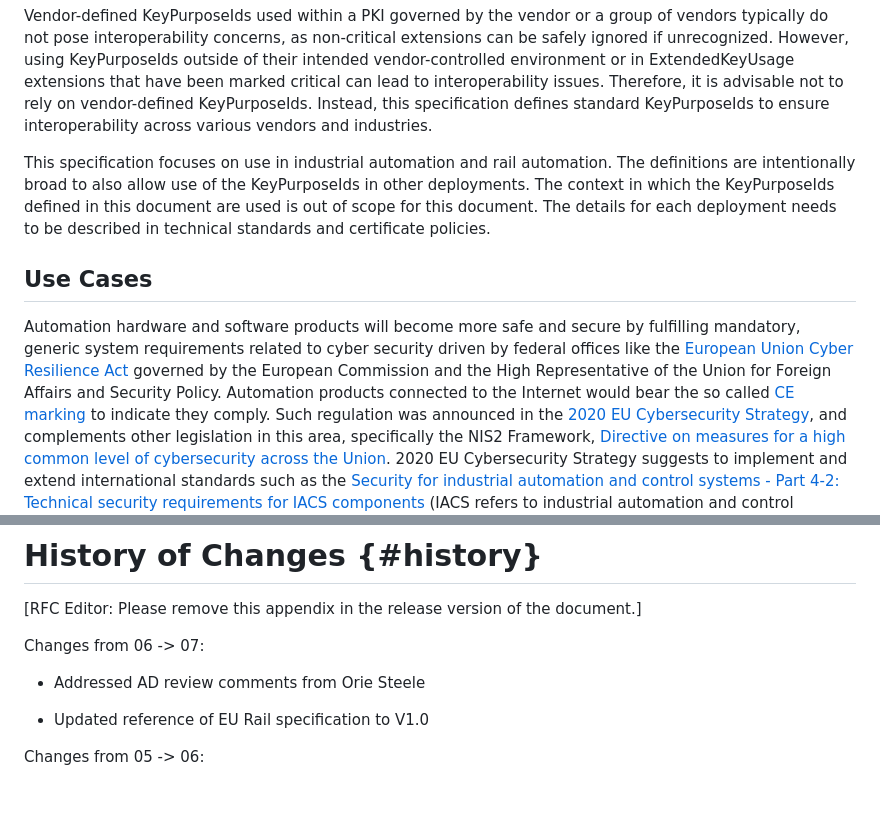
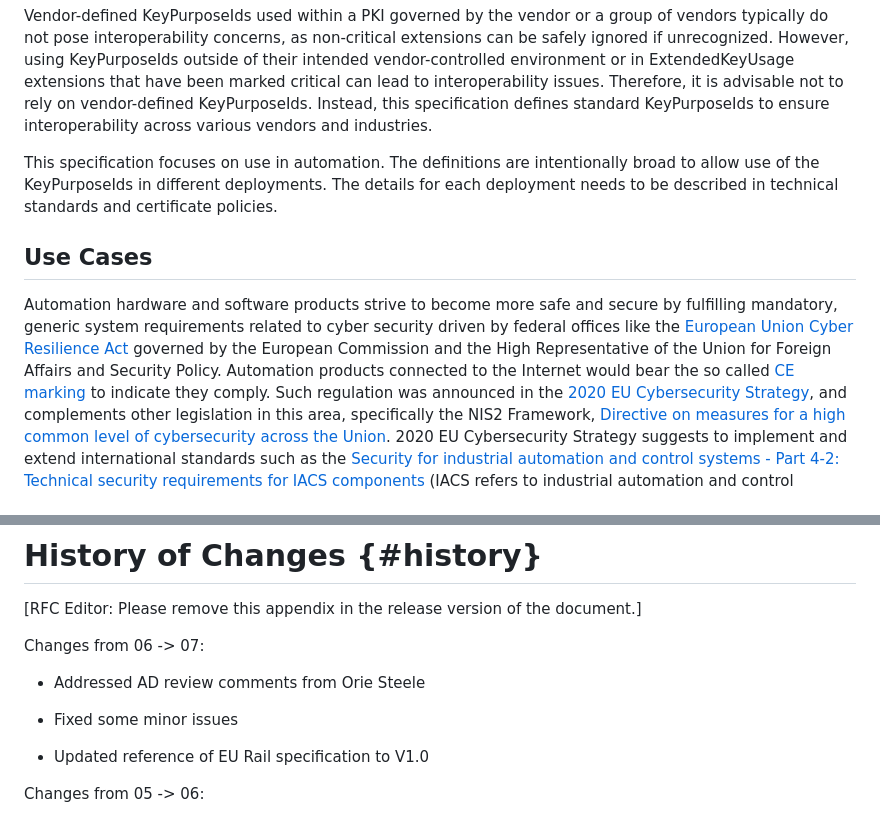
Before and after one commit to lamps-wg/automation-keyusages, a Markdown page: draft-ietf-lamps-automation-keyusages.md, 2 parts joined by grey strips. Rendered like a GitHub page; blank space fills up the shorter version.

Commit message:
Fixed some minor issues

```diff
--- a/draft-ietf-lamps-automation-keyusages.md
+++ b/draft-ietf-lamps-automation-keyusages.md
@@ -189,12 +189,11 @@ This document addresses the above problems by defining keyPurposeIds for the EKU
 
 Vendor-defined KeyPurposeIds used within a PKI governed by the vendor or a group of vendors typically do not pose interoperability concerns, as non-critical extensions can be safely ignored if unrecognized. However, using KeyPurposeIds outside of their intended vendor-controlled environment or in ExtendedKeyUsage extensions that have been marked critical can lead to interoperability issues. Therefore, it is advisable not to rely on vendor-defined KeyPurposeIds. Instead, this specification defines standard KeyPurposeIds to ensure interoperability across various vendors and industries.
 
-This specification focuses on use in industrial automation and rail automation. The definitions are intentionally broad to also allow use of the KeyPurposeIds in other deployments. The context in which the KeyPurposeIds defined in this document are used is out of scope for this document. The details for each deployment needs to be
-described in technical standards and certificate policies.
+This specification focuses on use in automation. The definitions are intentionally broad to allow use of the KeyPurposeIds in different deployments. The details for each deployment needs to be described in technical standards and certificate policies.
 
 ## Use Cases
 
-Automation hardware and software products will become more safe and secure by fulfilling mandatory, generic system requirements related to cyber security driven by federal offices like the [European Union Cyber Resilience Act](#EU-CRA) governed by the European Commission and the High Representative of the Union for Foreign Affairs and Security Policy.
+Automation hardware and software products strive to become more safe and secure by fulfilling mandatory, generic system requirements related to cyber security driven by federal offices like the [European Union Cyber Resilience Act](#EU-CRA) governed by the European Commission and the High Representative of the Union for Foreign Affairs and Security Policy.
 Automation products connected to the Internet would bear the so called [CE marking](#CE-marking) to indicate they comply.
 Such regulation was announced in the [2020 EU Cybersecurity Strategy](#EU-STRATEGY), and complements other legislation in this area, specifically the NIS2 Framework, [Directive on measures for a high common level of cybersecurity across the Union](#NIS2).
 2020 EU Cybersecurity Strategy suggests to implement and extend international standards such as the [Security for industrial automation and control systems - Part 4-2: Technical security requirements for IACS components](#IEC.62443-4-2) (IACS refers to industrial automation and control system) and the [Industrial communication networks - Network and system security - Part 3-3: System security requirements and security levels](#IEC.62443-3-3). Automation hardware and software products of diverse vendors that are connected on automation networks and the Internet can be used to build common automation solutions. Standardized attributes would allow transparency of security properties and interoperability for vendors in context of software and firmware updates, general-purpose configuration, trust anchor configuration, and safety communication.
@@ -349,6 +348,8 @@ Changes from 06 -> 07:
 
 * Addressed AD review comments from Orie Steele
 
+* Fixed some minor issues
+
 * Updated reference of EU Rail specification to V1.0
 
 Changes from 05 -> 06:
```
